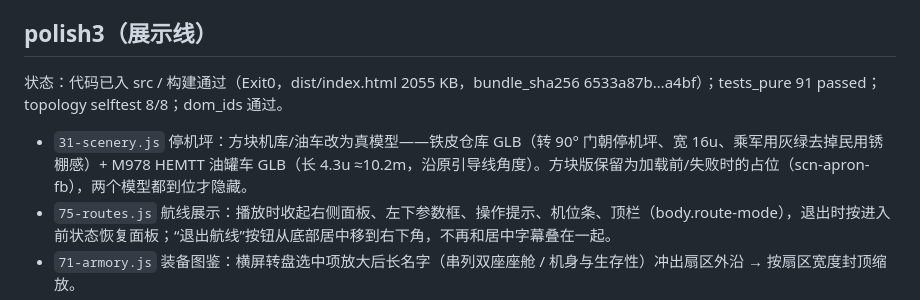
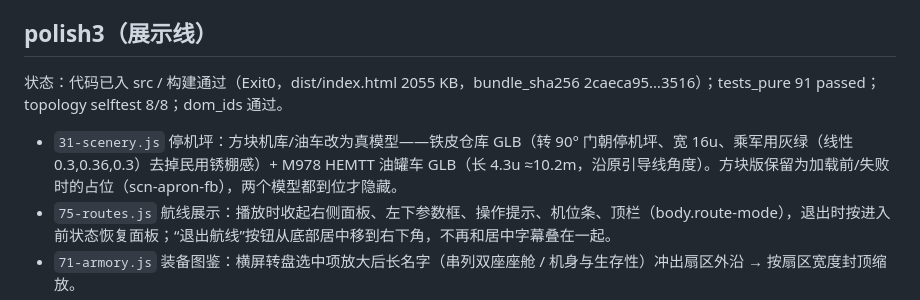
Before and after one commit to huangbin20180206/ah64e-apache-3d, a Markdown page: CHANGES-polish1-2026-10-19.md, the part around the change. GitHub-like rendering.

Commit message:
polish3: 机库改军用灰绿（原色太亮像民用锈棚）

```diff
--- a/CHANGES-polish1-2026-10-19.md
+++ b/CHANGES-polish1-2026-10-19.md
@@ -18,8 +18,8 @@
 - 黑鹰残骸：加坠毁现场——沿机身拉长的焦痕 + 6 块散落碎片（2 段断旋翼、4 块蒙皮），固定伪随机摆放（16-targetprops `_crashSite`，PROP_DEFS `scorch/debris`；契约增 scorchTexture）。构建 2053 KB。
 
 ## polish3（展示线）
-状态：代码已入 src / 构建通过（Exit0，dist/index.html 2055 KB，bundle_sha256 6533a87b…a4bf）；tests_pure 91 passed；topology selftest 8/8；dom_ids 通过。
-- `31-scenery.js` 停机坪：方块机库/油车改为真模型——铁皮仓库 GLB（转 90° 门朝停机坪、宽 16u、乘军用灰绿去掉民用锈棚感）+ M978 HEMTT 油罐车 GLB（长 4.3u ≈10.2m，沿原引导线角度）。方块版保留为加载前/失败时的占位（scn-apron-fb），两个模型都到位才隐藏。
+状态：代码已入 src / 构建通过（Exit0，dist/index.html 2055 KB，bundle_sha256 2caeca95…3516）；tests_pure 91 passed；topology selftest 8/8；dom_ids 通过。
+- `31-scenery.js` 停机坪：方块机库/油车改为真模型——铁皮仓库 GLB（转 90° 门朝停机坪、宽 16u、乘军用灰绿（线性 0.3,0.36,0.3）去掉民用锈棚感）+ M978 HEMTT 油罐车 GLB（长 4.3u ≈10.2m，沿原引导线角度）。方块版保留为加载前/失败时的占位（scn-apron-fb），两个模型都到位才隐藏。
 - `75-routes.js` 航线展示：播放时收起右侧面板、左下参数框、操作提示、机位条、顶栏（body.route-mode），退出时按进入前状态恢复面板；“退出航线”按钮从底部居中移到右下角，不再和居中字幕叠在一起。
 - `71-armory.js` 装备图鉴：横屏转盘选中项放大后长名字（串列双座座舱 / 机身与生存性）冲出扇区外沿 → 按扇区宽度封顶缩放。
 - 近景审查：12 个机位、停机坪机库/油车/全景、城镇航线播放与退出、图鉴 3 项（脚本 cmp/vis/sv_views.py / sv_apron.py / sv_rt2.py / sv_rt3.py / sv_arm.py）。
```
